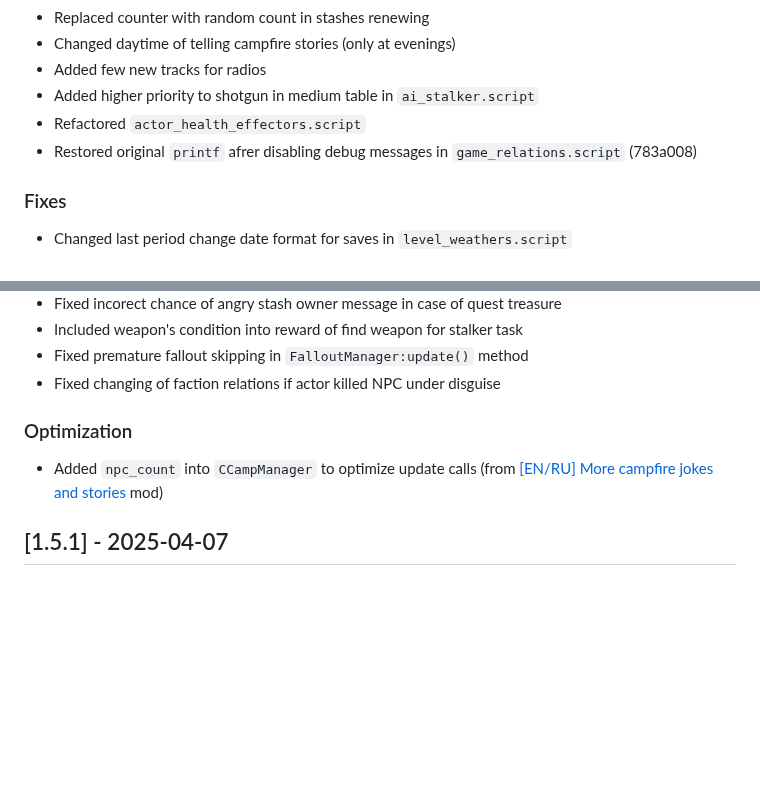
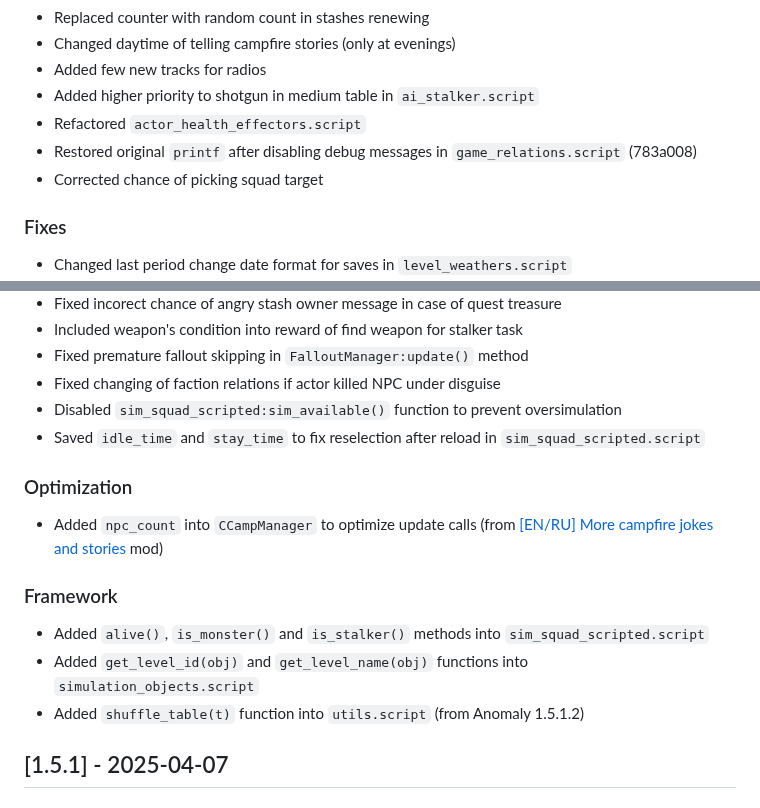
Before and after one commit to dancher743/stalker-coc-mods-compilation, a Markdown page: CHANGELOG.md, 2 parts joined by grey strips. Drawn GitHub-style; blank space fills up the shorter version.

Commit message:
Filled changelog of Offline Combat feature

```diff
--- a/CHANGELOG.md
+++ b/CHANGELOG.md
@@ -22,7 +22,8 @@ All notable changes to this project will be documented in this file.
 * Added few new tracks for radios
 * Added higher priority to shotgun in medium table in `ai_stalker.script`
 * Refactored `actor_health_effectors.script`
-* Restored original `printf` afrer disabling debug messages in `game_relations.script` (783a008)
+* Restored original `printf` after disabling debug messages in `game_relations.script` (783a008)
+* Corrected chance of picking squad target
 
 ### Fixes
 * Changed last period change date format for saves in `level_weathers.script`
@@ -38,9 +39,16 @@ All notable changes to this project will be documented in this file.
 * Included weapon's condition into reward of find weapon for stalker task
 * Fixed premature fallout skipping in `FalloutManager:update()` method
 * Fixed changing of faction relations if actor killed NPC under disguise
+* Disabled `sim_squad_scripted:sim_available()` function to prevent oversimulation
+* Saved `idle_time` and `stay_time` to fix reselection after reload in `sim_squad_scripted.script`
 
 ### Optimization
 * Added `npc_count` into `CCampManager` to optimize update calls (from [[EN/RU] More campfire jokes and stories](https://www.moddb.com/mods/stalker-anomaly/addons/enru-more-campfire-jokes-and-stories) mod)
+
+### Framework
+* Added `alive()`, `is_monster()` and `is_stalker()` methods into `sim_squad_scripted.script`
+* Added `get_level_id(obj)` and `get_level_name(obj)` functions into `simulation_objects.script`
+* Added `shuffle_table(t)` function into `utils.script` (from Anomaly 1.5.1.2)
 
 ## [1.5.1] - 2025-04-07
 
```
